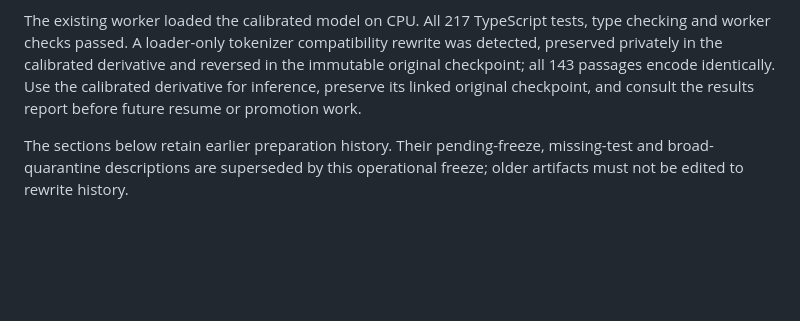
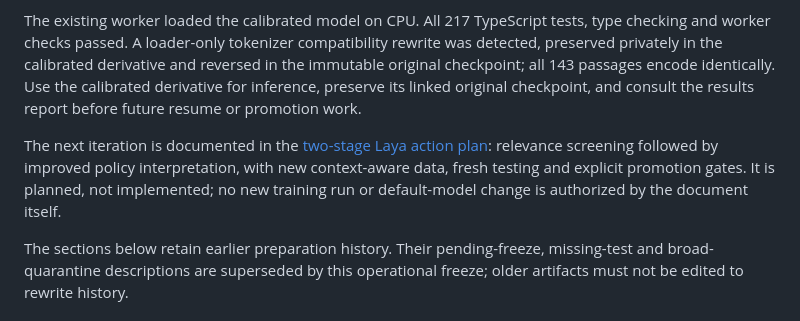
Before and after one commit to eni-akin/sponsor_not_sponsor, a Markdown page: HANDOFF.md, the part around the change. Rendered like a GitHub page; blank space fills up the shorter version.

```diff
--- a/HANDOFF.md
+++ b/HANDOFF.md
@@ -13,6 +13,8 @@ The [fixed run plan](evaluation/laya-training/TRAINING-RUN-PLAN-2026-10-09.md) w
 [Training, calibration and held-out checks are complete](evaluation/laya-training/TRAINING-RESULTS-2026-10-09.md). The calibrated inference directory is `.model-cache/training/domain-2026-10-09/posttraining/calibrated-checkpoint`; temperature is 5.0 and the threshold remains 0.8. On the single locked test comparison, field-label accuracy improved from 28/60 to 50/60, but sponsorship is only 7/12 and exact five-field agreement 4/12. Confidence remains too high on several errors. Do not promote; the production default is unchanged. This viewed test must not be reused as fresh evaluation for subsequent tuning.
 
 The existing worker loaded the calibrated model on CPU. All 217 TypeScript tests, type checking and worker checks passed. A loader-only tokenizer compatibility rewrite was detected, preserved privately in the calibrated derivative and reversed in the immutable original checkpoint; all 143 passages encode identically. Use the calibrated derivative for inference, preserve its linked original checkpoint, and consult the results report before future resume or promotion work.
+
+The next iteration is documented in the [two-stage Laya action plan](evaluation/laya-training/TWO-STAGE-LAYA-ACTION-PLAN-2026-10-09.md): relevance screening followed by improved policy interpretation, with new context-aware data, fresh testing and explicit promotion gates. It is planned, not implemented; no new training run or default-model change is authorized by the document itself.
 
 The sections below retain earlier preparation history. Their pending-freeze, missing-test and broad-quarantine descriptions are superseded by this operational freeze; older artifacts must not be edited to rewrite history.
 
```
Also changed, not shown: evaluation/laya-training/README.md (+2 -0 lines), evaluation/laya-training/TWO-STAGE-LAYA-ACTION-PLAN-2026-10-09.md (added, +177 -0 lines).
